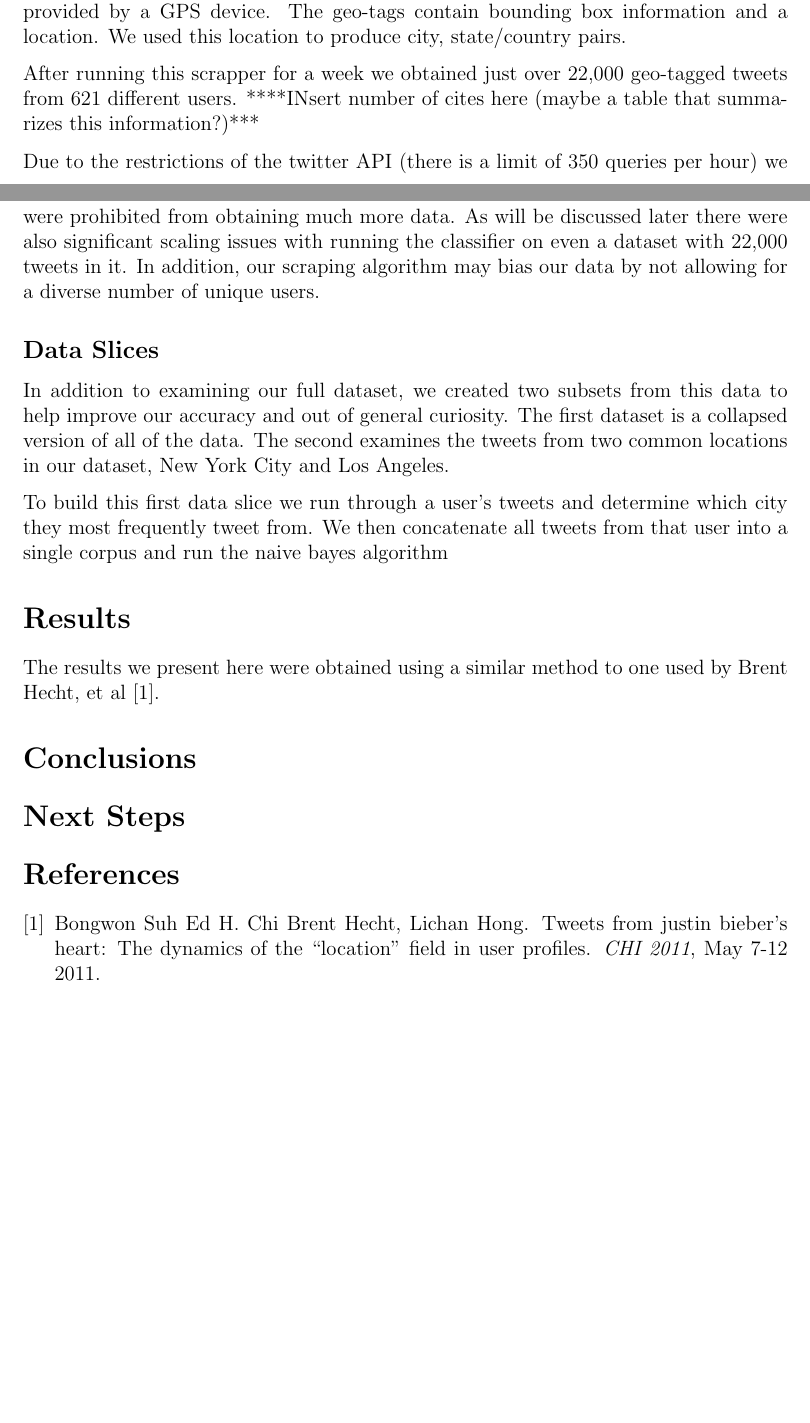
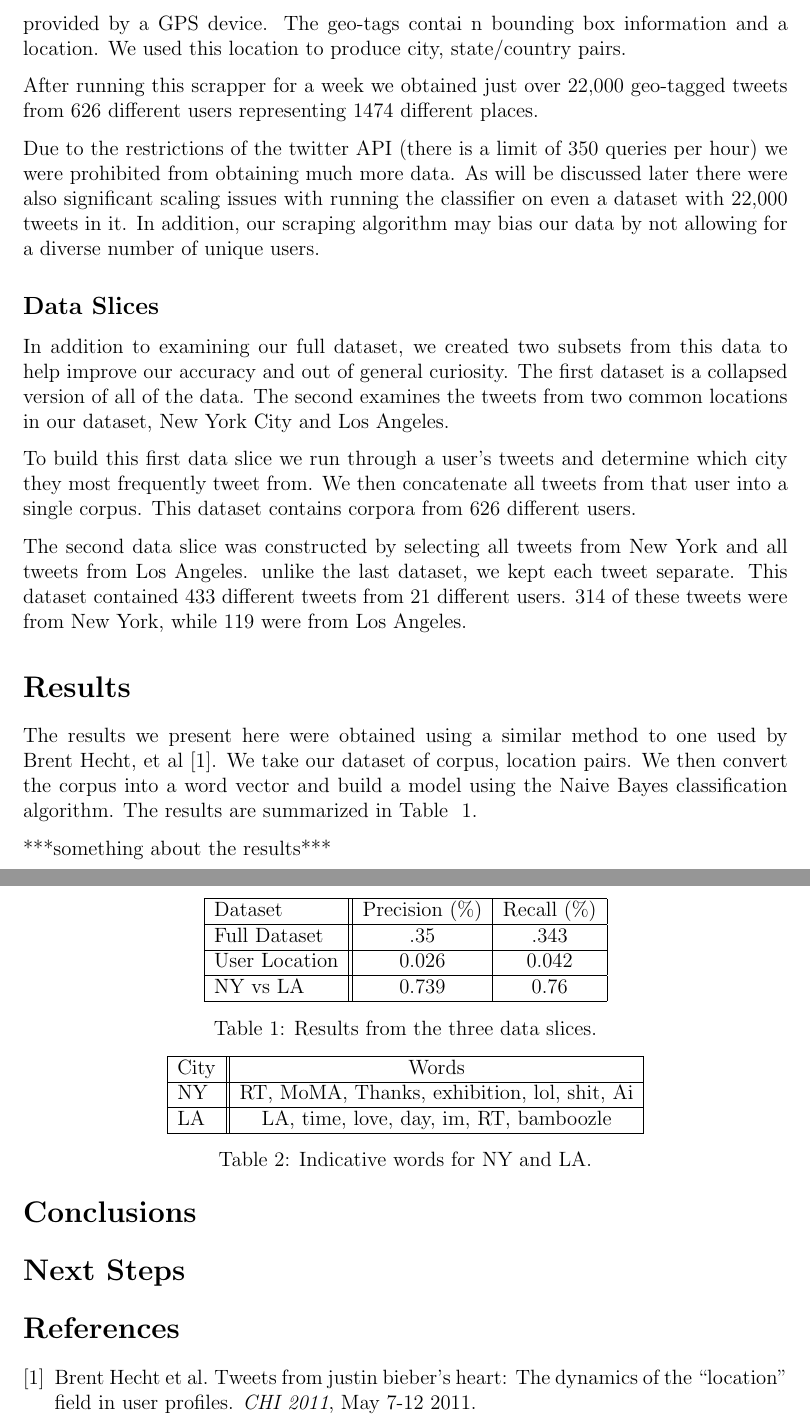
Before and after one commit to carylee/twitter-location, a LaTeX document (FinalReport/finalreport.tex, which reads FinalReport/bib.bib): two parts of pages 1 and 2 of 2 before the commit and two parts of pages 2 and 3 of 3 after it, joined at a grey line, cut so that both start at the same text, the shorter picture padded with empty space. Compiled offline with pdfLaTeX.

Commit message:
updated tex files

```diff
--- a/FinalReport/bib.bib
+++ b/FinalReport/bib.bib
@@ -19,4 +28,3 @@
 	Year = {2010}}
 
 @article{bhecht,
-	Author = {Brent Hecht, Lichan Hong, Bongwon Suh, Ed H. Chi},
--- a/FinalReport/finalreport.tex
+++ b/FinalReport/finalreport.tex
@@ -1,5 +1,5 @@
 \documentclass[12pt]{article}
-\usepackage[left = 3cm,top=2cm,right=3cm,nohead, letterpaper]{geometry}
+\usepackage[left = 3cm,right=3cm,nohead, letterpaper]{geometry}
 \usepackage[parfill]{parskip}    % Activate to begin paragraphs with an empty line rather than an indent
 \usepackage{graphicx}
 \usepackage{amssymb}
@@ -24,19 +24,51 @@ This question has been a hot topic in the news as of late, with reported robberi
 In this report we present our method of gathering Twitter data and provide some results of our basic attempt at solving this problem. We utilize WEKA and the Twitter API to collect and process tweets. We represent the tweets as a word vector and run a Naive Bayes classifier on this representation. We also present results from two other slices of this data: one tracking a user's location history, and one examining only the tweets emanating from New York and Los Angeles.
 
 \section*{Data Collection}
-We collected the tweet data by scraping twitter once an hour for a week. We wrote a short scraping script that collects tweets from the public timeline, collects the friends of those users, and then grabs 200 most recent tweets from each user in this collection. In this report we only examine tweets that were produced with a geo-tagged location provided by a GPS device. The geo-tags contain bounding box information and a location. We used this location to produce city, state/country pairs.
+We collected the tweet data by scraping twitter once an hour for a week. We wrote a short scraping script that collects tweets from the public timeline, collects the friends of those users, and then grabs 200 most recent tweets from each user in this collection. In this report we only examine tweets that were produced with a geo-tagged location provided by a GPS device. The geo-tags contai	n bounding box information and a location. We used this location to produce city, state/country pairs.
 
-After running this scrapper for a week we obtained just over 22,000 geo-tagged tweets from 621 different users. ****INsert number of cites here (maybe a table that summarizes this information?)***
+After running this scrapper for a week we obtained just over 22,000 geo-tagged tweets from 626 different users representing 1474 different places.
 
 Due to the restrictions of the twitter API (there is a limit of 350 queries per hour) we were prohibited from obtaining much more data. As will be discussed later there were also significant scaling issues with running the classifier on even a dataset with 22,000 tweets in it. In addition, our scraping algorithm may bias our data by not allowing for a diverse number of unique users.
 
 \subsection*{Data Slices}
 In addition to examining our full dataset, we created two subsets from this data to help improve our accuracy and out of general curiosity. The first dataset is a collapsed version of all of the data. The second examines the tweets from two common locations in our dataset, New York City and Los Angeles.
 
-To build this first data slice we run through a user's tweets and determine which city they most frequently tweet from. We then concatenate all tweets from that user into a single corpus and run the naive bayes algorithm
+To build this first data slice we run through a user's tweets and determine which city they most frequently tweet from. We then concatenate all tweets from that user into a single corpus. This dataset contains corpora from 626 different users.
+
+The second data slice was constructed by selecting all tweets from New York and all tweets from Los Angeles. unlike the last dataset, we kept each tweet separate. This dataset contained 433 different tweets from 21 different users. 314 of these tweets were from New York, while 119 were from Los Angeles.
 
 \section*{Results}
-The results we present here were obtained using a similar method to one used by Brent Hecht, et al \cite{bhecht}.
+The results we present here were obtained using a similar method to one used by Brent Hecht, et al \cite{bhecht}. We take our dataset of corpus, location pairs. We then convert the corpus into a word vector and build a model using the Naive Bayes classification algorithm. The results are summarized in Table ~\ref{table:results}.
+\begin{table}
+	\begin{center}
+		\begin{tabular}{| l || c | c |}
+			\hline
+			Dataset & Precision (\%) & Recall (\%) \\ \hline
+			Full Dataset & .35 & .343 \\ \hline
+			User Location & 0.026 & 0.042 \\ \hline
+			NY vs LA & 0.739 & 0.76 \\
+			\hline
+		\end{tabular}
+	\end{center}
+	\caption{Results from the three data slices.}
+	\label{table:results}
+\end{table}
+
+***something about the results***
+
+\begin{table}
+	\begin{center}
+		\begin{tabular}{| l || c |}
+			\hline
+			City & Words \\ \hline
+			NY & RT, MoMA, Thanks, exhibition, lol, shit, Ai \\ \hline
+			LA & LA, time, love, day, im, RT, bamboozle \\
+			\hline
+		\end{tabular}
+	\end{center}
+	\caption{Indicative words for NY and LA.}
+	\label{table:poploc}
+\end{table}
 
 \section*{Conclusions}
 
```
Also changed, not shown: FinalReport/finalreport.bbl, FinalReport/finalreport.pdf, FinalReport/bib.bib (14 more changed lines), FinalReport/finalreport.tex (2 more changed lines), 4 other files.
